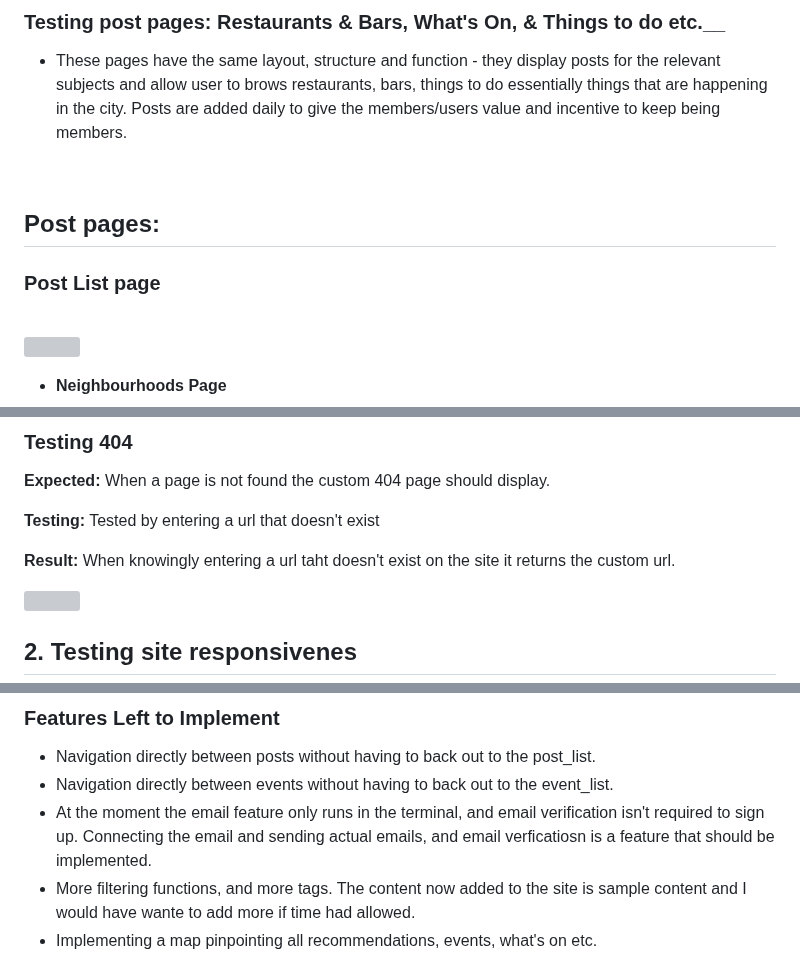
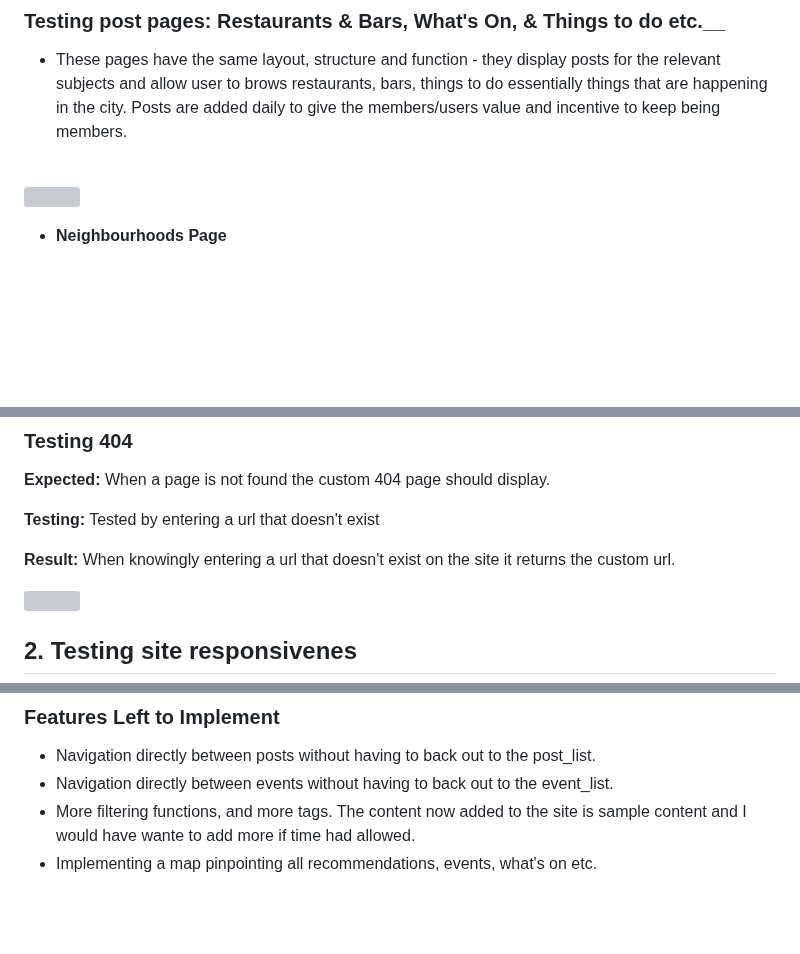
Before and after one commit to CeciliaSG/members-only, a Markdown page: README.md, 3 parts joined by grey strips. GitHub-like rendering; blank space fills up the shorter version; grey boxes are pictures that could not be loaded.

```diff
--- a/README.md
+++ b/README.md
@@ -339,11 +335,6 @@ This is a memberships site with the purpose of prividing members - people living
 ### Testing post pages: Restaurants & Bars, What's On, & Things to do etc.__
 
   - These pages have the same layout, structure and function - they display posts for the relevant subjects and allow user to brows restaurants, bars, things to do essentially things that are happening in the city. Posts are added daily to give the members/users value and incentive to keep being members.
-
-<br>
-
-## Post pages: ##
-### Post List page
 
 <br>
 
@@ -536,7 +532,7 @@ Note! The comment form is visible on drafts. Comments can be added to drafts, bu
 
 **Testing:** Tested by entering a url that doesn't exist
 
-**Result:** When knowingly entering a url taht doesn't exist on the site it returns the custom url.
+**Result:** When knowingly entering a url that doesn't exist on the site it returns the custom url.
 
 <img src="resources_readme/404.png">
 
@@ -617,7 +620,6 @@ Desktop, logged-in users:
 
 - Navigation directly between posts without having to back out to the post_list.
 - Navigation directly between events without having to back out to the event_list.
-- At the moment the email feature only runs in the terminal, and email verification isn't required to sign up. Connecting the email and sending actual emails, and email verficatiosn is a feature that should be implemented.
 - More filtering functions, and more tags. The content now added to the site is sample content and I would have wante to add more if time had allowed.
 - Implementing a map pinpointing all recommendations, events, what's on etc.
 - A search field in the navbar.
```
Also changed, not shown: other parts of README.md (+18 -10 lines).
